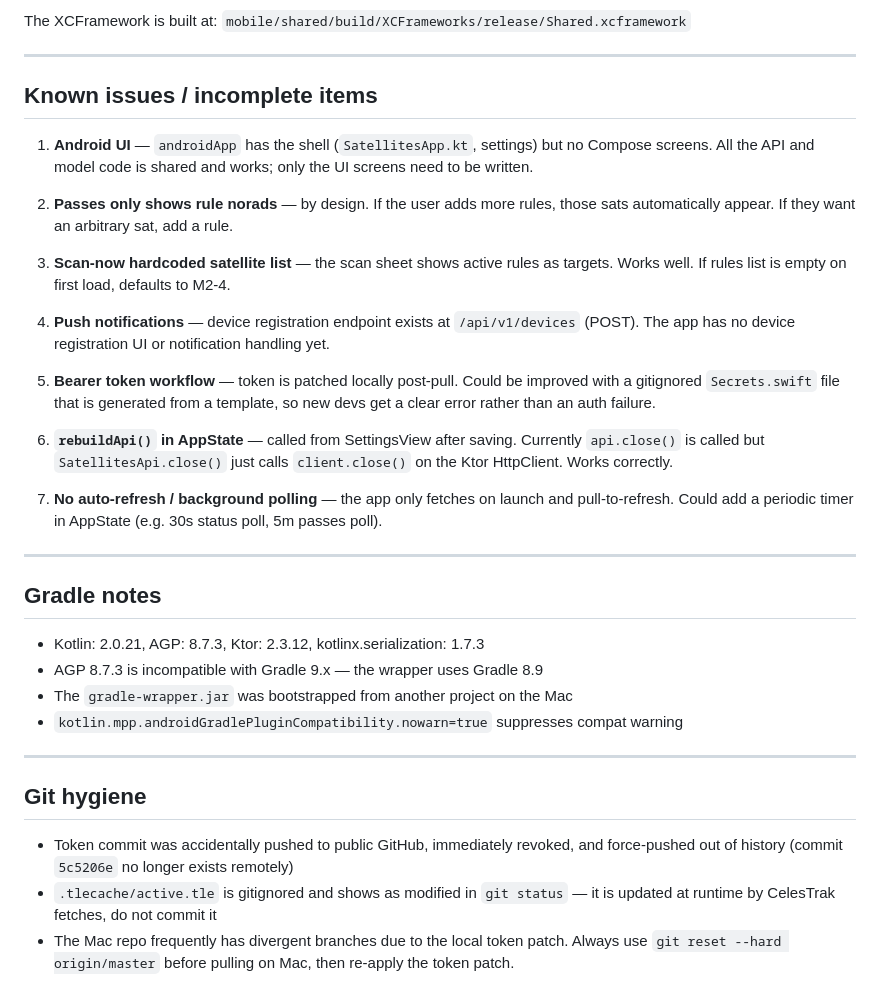
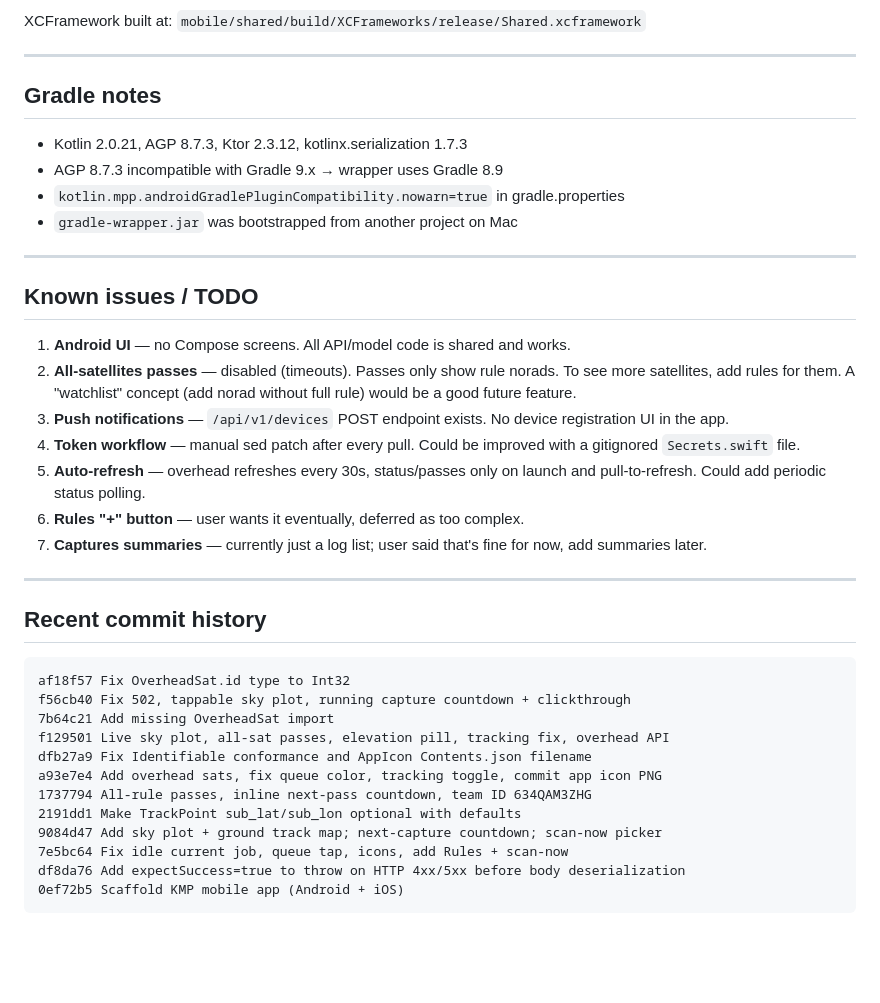
Before and after one commit to cstahly/satellites-overhead, a Markdown page: MOBILE_APP_HANDOFF.md, the part around one of its changes. GitHub-like rendering; blank space fills up the shorter version.

````diff
--- a/MOBILE_APP_HANDOFF.md
+++ b/MOBILE_APP_HANDOFF.md
@@ -199,54 +237,49 @@ ssh MacBook-Pro-3.local "python3 /tmp/make_icon.py"
 
-The XCFramework is built at:
+XCFramework built at:
 `mobile/shared/build/XCFrameworks/release/Shared.xcframework`
-
----
-
-## Known issues / incomplete items
-
-1. **Android UI** — `androidApp` has the shell (`SatellitesApp.kt`, settings)
-   but no Compose screens. All the API and model code is shared and works;
-   only the UI screens need to be written.
-
-2. **Passes only shows rule norads** — by design. If the user adds more rules,
-   those sats automatically appear. If they want an arbitrary sat, add a rule.
-
-3. **Scan-now hardcoded satellite list** — the scan sheet shows active rules as
-   targets. Works well. If rules list is empty on first load, defaults to M2-4.
-
-4. **Push notifications** — device registration endpoint exists at
-   `/api/v1/devices` (POST). The app has no device registration UI or
-   notification handling yet.
-
-5. **Bearer token workflow** — token is patched locally post-pull. Could be
-   improved with a gitignored `Secrets.swift` file that is generated from a
-   template, so new devs get a clear error rather than an auth failure.
-
-6. **`rebuildApi()` in AppState** — called from SettingsView after saving.
-   Currently `api.close()` is called but `SatellitesApi.close()` just calls
-   `client.close()` on the Ktor HttpClient. Works correctly.
-
-7. **No auto-refresh / background polling** — the app only fetches on launch
-   and pull-to-refresh. Could add a periodic timer in AppState (e.g. 30s
-   status poll, 5m passes poll).
 
 ---
 
 ## Gradle notes
 
-- Kotlin: 2.0.21, AGP: 8.7.3, Ktor: 2.3.12, kotlinx.serialization: 1.7.3
-- AGP 8.7.3 is incompatible with Gradle 9.x — the wrapper uses Gradle 8.9
-- The `gradle-wrapper.jar` was bootstrapped from another project on the Mac
-- `kotlin.mpp.androidGradlePluginCompatibility.nowarn=true` suppresses compat warning
+- Kotlin 2.0.21, AGP 8.7.3, Ktor 2.3.12, kotlinx.serialization 1.7.3
+- AGP 8.7.3 incompatible with Gradle 9.x → wrapper uses Gradle 8.9
+- `kotlin.mpp.androidGradlePluginCompatibility.nowarn=true` in gradle.properties
+- `gradle-wrapper.jar` was bootstrapped from another project on Mac
 
 ---
 
-## Git hygiene
+## Known issues / TODO
 
-- Token commit was accidentally pushed to public GitHub, immediately revoked,
-  and force-pushed out of history (commit `5c5206e` no longer exists remotely)
-- `.tlecache/active.tle` is gitignored and shows as modified in `git status` —
-  it is updated at runtime by CelesTrak fetches, do not commit it
-- The Mac repo frequently has divergent branches due to the local token patch.
-  Always use `git reset --hard origin/master` before pulling on Mac, then
-  re-apply the token patch.
+1. **Android UI** — no Compose screens. All API/model code is shared and works.
+2. **All-satellites passes** — disabled (timeouts). Passes only show rule norads.
+   To see more satellites, add rules for them. A "watchlist" concept (add norad
+   without full rule) would be a good future feature.
+3. **Push notifications** — `/api/v1/devices` POST endpoint exists. No device
+   registration UI in the app.
+4. **Token workflow** — manual sed patch after every pull. Could be improved
+   with a gitignored `Secrets.swift` file.
+5. **Auto-refresh** — overhead refreshes every 30s, status/passes only on
+   launch and pull-to-refresh. Could add periodic status polling.
+6. **Rules "+" button** — user wants it eventually, deferred as too complex.
+7. **Captures summaries** — currently just a log list; user said that's fine
+   for now, add summaries later.
+
+---
+
+## Recent commit history
+
+```
+af18f57 Fix OverheadSat.id type to Int32
+f56cb40 Fix 502, tappable sky plot, running capture countdown + clickthrough
+7b64c21 Add missing OverheadSat import
+f129501 Live sky plot, all-sat passes, elevation pill, tracking fix, overhead API
+dfb27a9 Fix Identifiable conformance and AppIcon Contents.json filename
+a93e7e4 Add overhead sats, fix queue color, tracking toggle, commit app icon PNG
+1737794 All-rule passes, inline next-pass countdown, team ID 634QAM3ZHG
+2191dd1 Make TrackPoint sub_lat/sub_lon optional with defaults
+9084d47 Add sky plot + ground track map; next-capture countdown; scan-now picker
+7e5bc64 Fix idle current job, queue tap, icons, add Rules + scan-now
+df8da76 Add expectSuccess=true to throw on HTTP 4xx/5xx before body deserialization
+0ef72b5 Scaffold KMP mobile app (Android + iOS)
+```
````
Also changed, not shown: other parts of MOBILE_APP_HANDOFF.md (+119 -81 lines).
